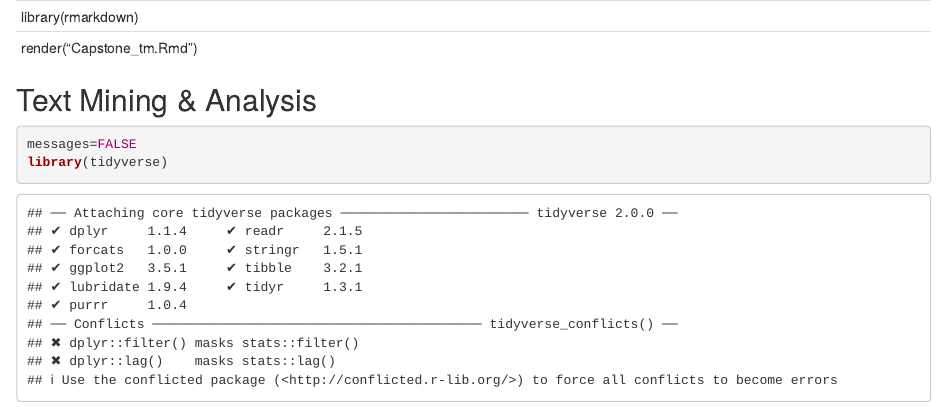
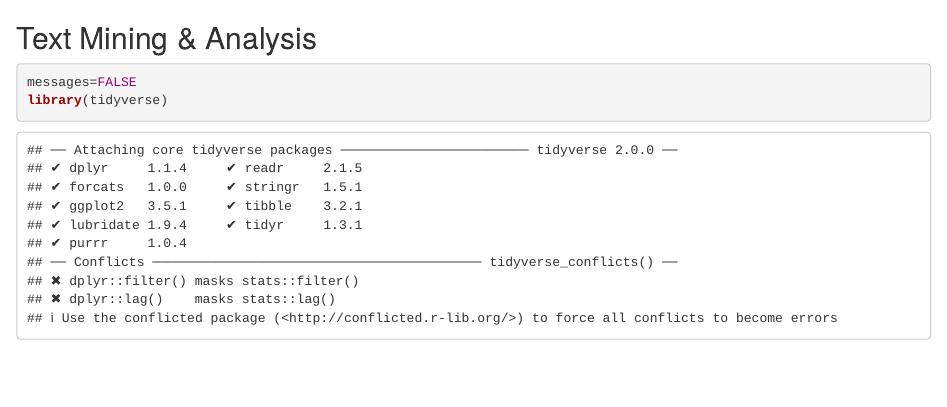
Before and after one commit to jlk12/capstone-media, an R Markdown document (Capstone_tm.Rmd): the page in a window 1100 px wide, from its top. Rendered offline with R 4.5, knitr and Pandoc, with nearby package versions; some code elsewhere in the file could not run offline.

Commit message:
Update Capstone_tm.Rmd

````diff
--- a/Capstone_tm.Rmd
+++ b/Capstone_tm.Rmd
@@ -1,7 +1,4 @@
----
-library(rmarkdown)
-render("Capstone_tm.Rmd")
----
+
 ## Text Mining & Analysis
 
 ```{r}
````
